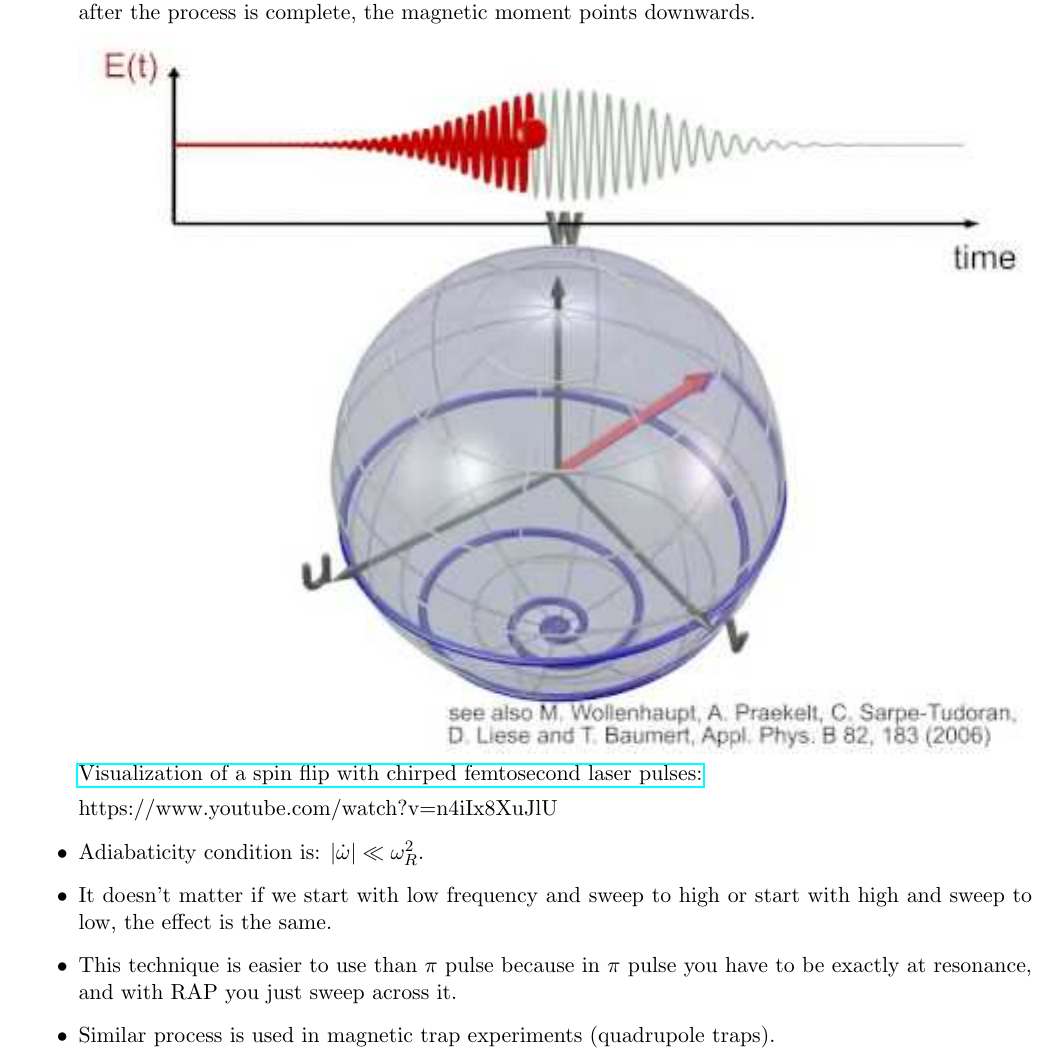
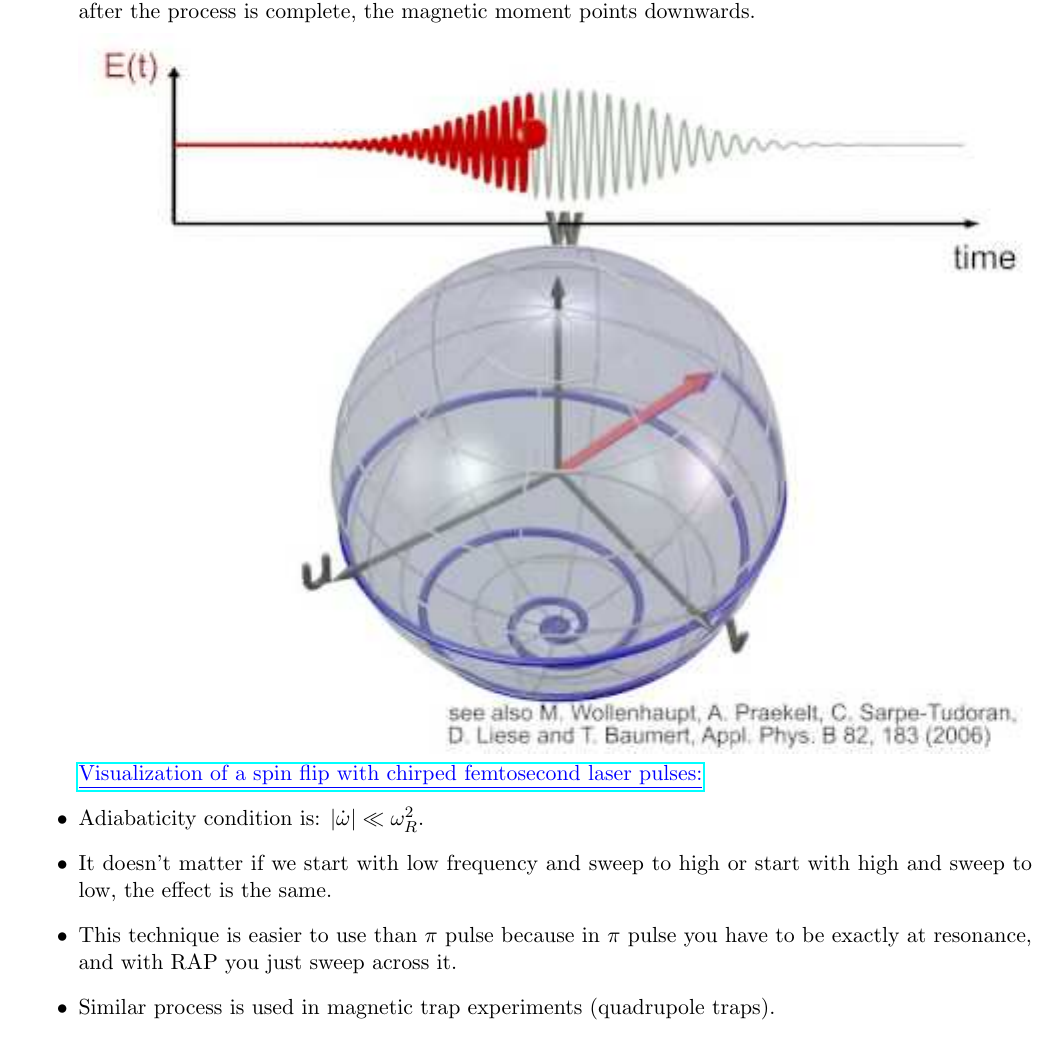
Before and after one commit to Qabat/AtomicOpticalPhysicsI, a LaTeX document (AtomicOptical1Notes.tex, which reads header.tex, part1week1.tex): part of page 6 of 8, cut so that both start at the same text. Compiled offline with pdfLaTeX.

Commit message:
Week 1 final-3

```diff
--- a/header.tex
+++ b/header.tex
@@ -11,6 +11,7 @@
 \usepackage[dvips,letterpaper,margin=0.75in,bottom=0.5in]{geometry}
 \usepackage{subfiles}
 \usepackage{hyperref}
+\usepackage{color}
  % Sets margins and page size
 \pagestyle{empty} % Removes page numbers
 \makeatletter % Need for anything that contains an @ command
--- a/part1week1.tex
+++ b/part1week1.tex
@@ -116,9 +116,7 @@
 			\item Rapid (compared to decoherence and relaxation processes) adiabatic passage is a technique for inverting spins by slowly (compared to the Larmor frequency) sweeping the frequency of the drive field across the resonance. As the frequency of the rotating field is increased, the effective field changes its position from pointing up to pointing in the x-direction on resonance to pointing down after the process. As the precession around the effective magnetic field is at small angle and is happening fast compared to the frequency change, the magnetic moment is moved down together with the field and after the process is complete, the magnetic moment points downwards.
 
 			\includegraphics{spinflip}
-			\href{https://www.youtube.com/watch?v=n4iIx8XuJlU}{Visualization of a spin flip with chirped femtosecond laser pulses:}
-
-			https://www.youtube.com/watch?v=n4iIx8XuJlU
+			\href{https://www.youtube.com/watch?v=n4iIx8XuJlU}{\color{blue} \underline{Visualization of a spin flip with chirped femtosecond laser pulses:}}
 
 			\item Adiabaticity condition is: $ |\dot{\omega}| \ll \omega_R^2$.
 			\item It doesn't matter if we start with low frequency and sweep to high or start with high and sweep to low, the effect is the same.
```
Also changed, not shown: AtomicOptical1Notes.pdf, part1week1.pdf.
